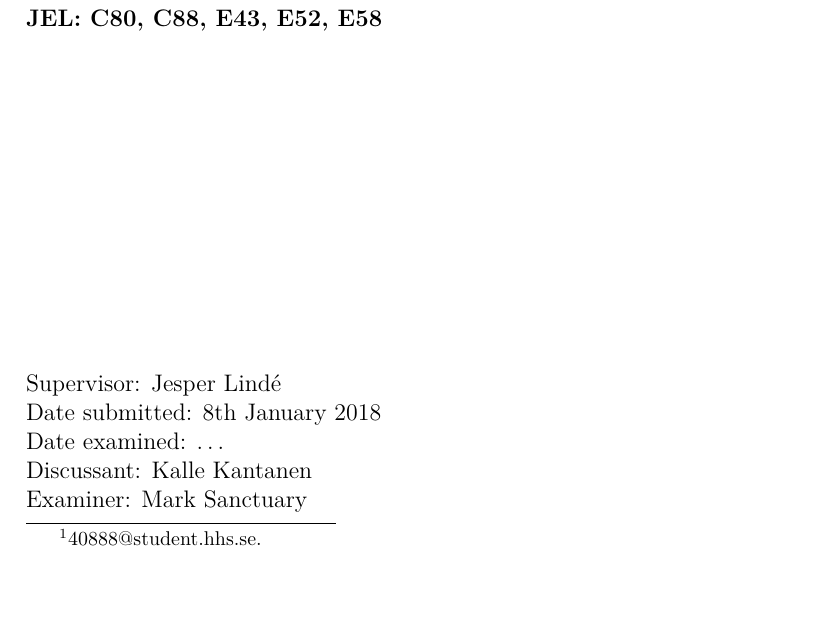
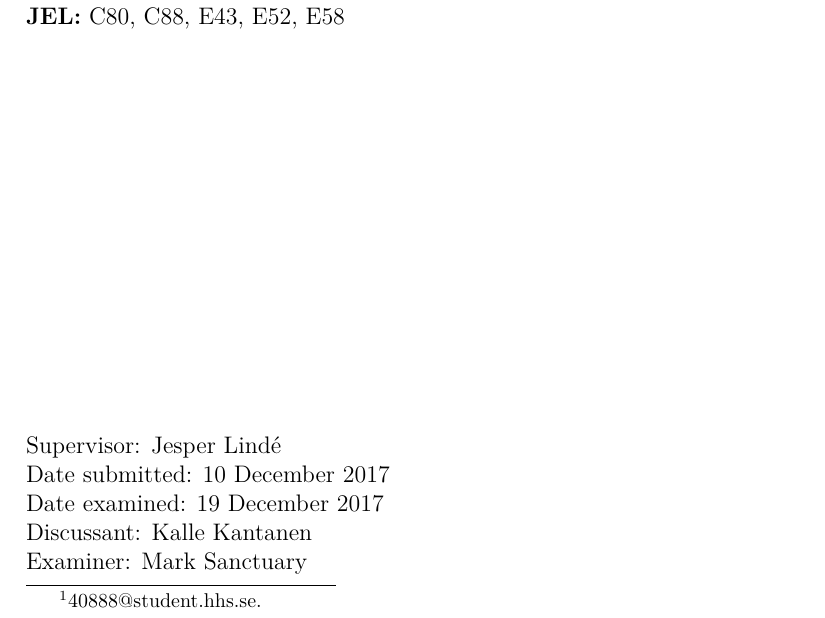
Before and after one commit to jngod2011/MonetPolicy, a LaTeX thesis (Text/Krosigk_thesis.tex, which reads Text/coverpage/coverpage_SSE.tex): part of page 1 of 48, cut so that both start at the same text, the shorter picture padded with empty space. Compiled offline with pdfLaTeX.

Commit message:
Adjust title page

```diff
--- a/Text/coverpage/coverpage_SSE.tex
+++ b/Text/coverpage/coverpage_SSE.tex
@@ -19,13 +19,14 @@
 	\begin{abstract}
 		\input{coverpage/00_abstract}
 	\end{abstract}
-	\textbf{Keywords: Sentiment analysis, text mining, monetary policy, term structure of interest rates}
-	\\\textbf{JEL: C80, C88, E43, E52, E58} % https://www.aeaweb.org/jel/guide/jel.php
+	\textbf{Keywords:} Sentiment analysis, text mining, monetary policy, term structure of interest rates
+	\\\textbf{JEL:} C80, C88, E43, E52, E58 % https://www.aeaweb.org/jel/guide/jel.php
 
+	\vspace{.5cm}
 	\vfill
 	\noindent{Supervisor: Jesper Lindé}
-	\\Date submitted: \today
-	\\Date examined: \dots
+	\\Date submitted: 10 December 2017
+	\\Date examined: 19 December 2017
 	\\Discussant: Kalle Kantanen
 	\\Examiner: Mark Sanctuary
 
```
Also changed, not shown: Text/coverpage/coverpage_SSE.tex (4 more changed lines).
